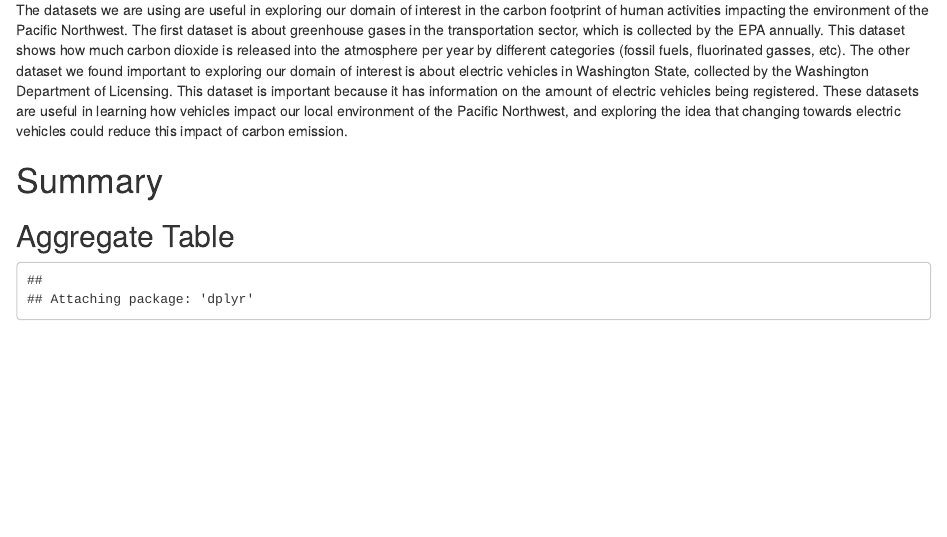
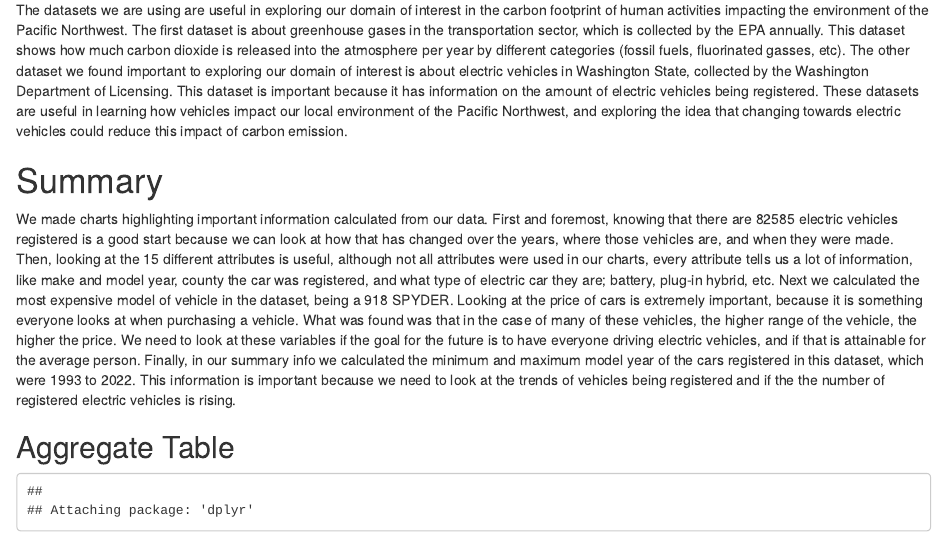
Before and after one commit to info201b-2021-aut/final-project-justinmak08, an R Markdown document (index.rmd): the page in a window 1100 px wide, from 130 px down. Rendered offline with R 4.5, knitr and Pandoc, with nearby package versions; some code elsewhere in the file could not run offline.

Commit message:
Update index.rmd

````diff
--- a/index.rmd
+++ b/index.rmd
@@ -8,6 +8,8 @@ output: html_document
 
 # Summary
 
+We made charts highlighting important information calculated from our data. First and foremost, knowing that there are 82585 electric vehicles registered is a good start because we can look at how that has changed over the years, where those vehicles are, and when they were made. Then, looking at the 15 different attributes is useful, although not all attributes were used in our charts, every attribute tells us a lot of information, like make and model year, county the car was registered, and what type of electric car they are; battery, plug-in hybrid, etc. Next we calculated the most expensive model of vehicle in the dataset, being a 918 SPYDER. Looking at the price of cars is extremely important, because it is something everyone looks at when purchasing a vehicle. What was found was that in the case of many of these vehicles, the higher range of the vehicle, the higher the price. We need to look at these variables if the goal for the future is to have everyone driving electric vehicles, and if that is attainable for the average person. Finally, in our summary info we calculated the minimum and maximum model year of the cars registered in this dataset, which were 1993 to 2022. This information is important because we need to look at the trends of vehicles being registered and if the the number of registered electric vehicles is rising.
+
 ## Aggregate Table
 
 ```{r echo=FALSE}
````
Also changed, not shown: index.rmd (1 more changed lines).
